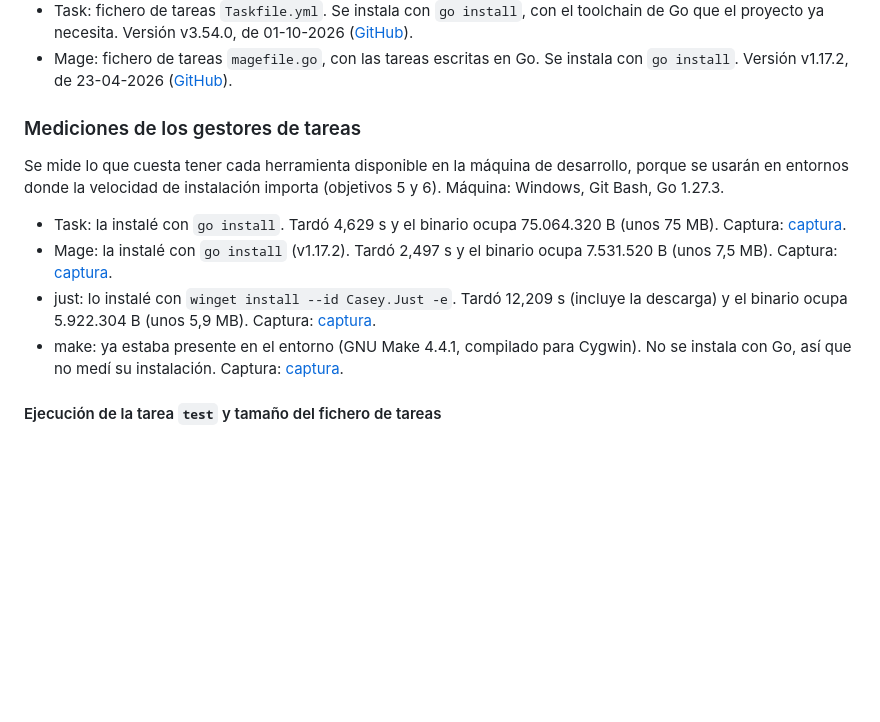
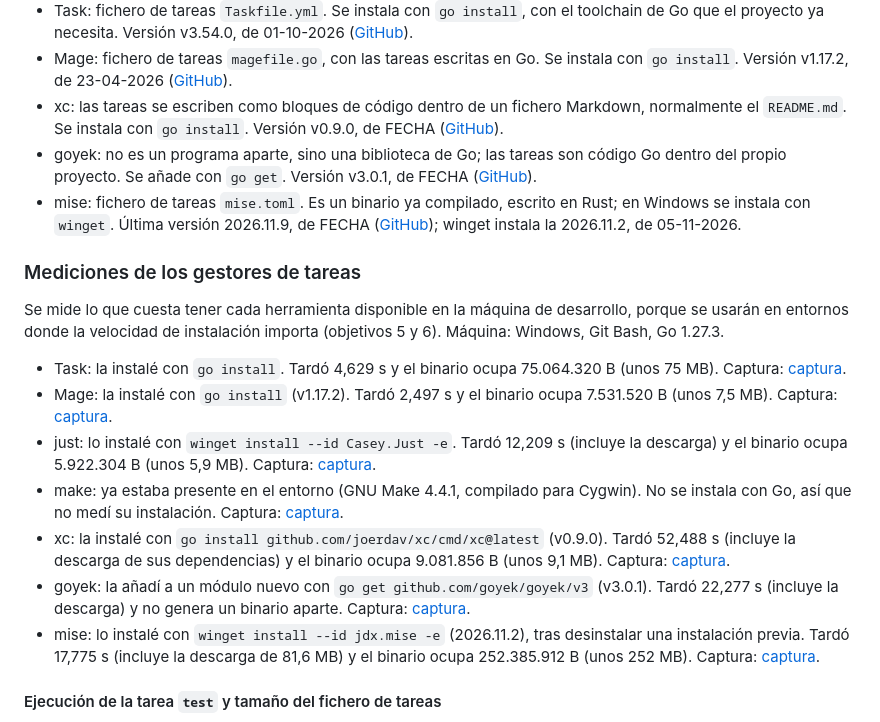
Before and after one commit to LuisPV05/LuisMecanico, a Markdown page: docs/objetivo-3.md, the part around the change. GitHub-like rendering; blank space fills up the shorter version.

Commit message:
#22 Se añaden xc, goyek y mise como opciones de gestor de tareas

```diff
--- a/docs/objetivo-3.md
+++ b/docs/objetivo-3.md
@@ -37,6 +37,9 @@ El comando `go` ejecuta subcomandos sueltos (`go build`, `go test`, `go mod down
 - just: fichero de tareas `justfile`. Es un binario ya compilado, escrito en Rust; en Windows se instala con `winget`. Versión 1.59.0, de 15-10-2026 ([crates.io](https://crates.io/crates/just)).
 - Task: fichero de tareas `Taskfile.yml`. Se instala con `go install`, con el toolchain de Go que el proyecto ya necesita. Versión v3.54.0, de 01-10-2026 ([GitHub](https://github.com/go-task/task/releases/tag/v3.54.0)).
 - Mage: fichero de tareas `magefile.go`, con las tareas escritas en Go. Se instala con `go install`. Versión v1.17.2, de 23-04-2026 ([GitHub](https://github.com/magefile/mage/releases)).
+- xc: las tareas se escriben como bloques de código dentro de un fichero Markdown, normalmente el `README.md`. Se instala con `go install`. Versión v0.9.0, de FECHA ([GitHub](https://github.com/joerdav/xc/releases)).
+- goyek: no es un programa aparte, sino una biblioteca de Go; las tareas son código Go dentro del propio proyecto. Se añade con `go get`. Versión v3.0.1, de FECHA ([GitHub](https://github.com/goyek/goyek/releases)).
+- mise: fichero de tareas `mise.toml`. Es un binario ya compilado, escrito en Rust; en Windows se instala con `winget`. Última versión 2026.11.9, de FECHA ([GitHub](https://github.com/jdx/mise/releases)); winget instala la 2026.11.2, de 05-11-2026.
 
 ### Mediciones de los gestores de tareas
 
@@ -46,6 +49,9 @@ Se mide lo que cuesta tener cada herramienta disponible en la máquina de desarr
 - Mage: la instalé con `go install` (v1.17.2). Tardó 2,497 s y el binario ocupa 7.531.520 B (unos 7,5 MB). Captura: [captura](../media/tareas-instalacion.png).
 - just: lo instalé con `winget install --id Casey.Just -e`. Tardó 12,209 s (incluye la descarga) y el binario ocupa 5.922.304 B (unos 5,9 MB). Captura: [captura](../media/tareas-just-instalacion.png).
 - make: ya estaba presente en el entorno (GNU Make 4.4.1, compilado para Cygwin). No se instala con Go, así que no medí su instalación. Captura: [captura](../media/tareas-instalacion.png).
+- xc: la instalé con `go install github.com/joerdav/xc/cmd/xc@latest` (v0.9.0). Tardó 52,488 s (incluye la descarga de sus dependencias) y el binario ocupa 9.081.856 B (unos 9,1 MB). Captura: [captura](../media/tareas-xc-instalacion.png).
+- goyek: la añadí a un módulo nuevo con `go get github.com/goyek/goyek/v3` (v3.0.1). Tardó 22,277 s (incluye la descarga) y no genera un binario aparte. Captura: [captura](../media/tareas-goyek-instalacion.png).
+- mise: lo instalé con `winget install --id jdx.mise -e` (2026.11.2), tras desinstalar una instalación previa. Tardó 17,775 s (incluye la descarga de 81,6 MB) y el binario ocupa 252.385.912 B (unos 252 MB). Captura: [captura](../media/tareas-mise-instalacion.png).
 
 #### Ejecución de la tarea `test` y tamaño del fichero de tareas
 
```
Also changed, not shown: media/tareas-goyek-instalacion.png (added), media/tareas-mise-instalacion.png (added), media/tareas-xc-instalacion.png (added).
